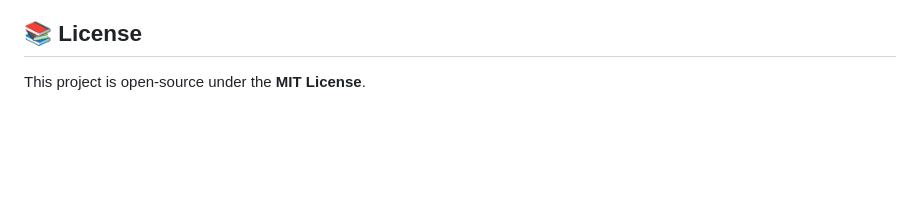
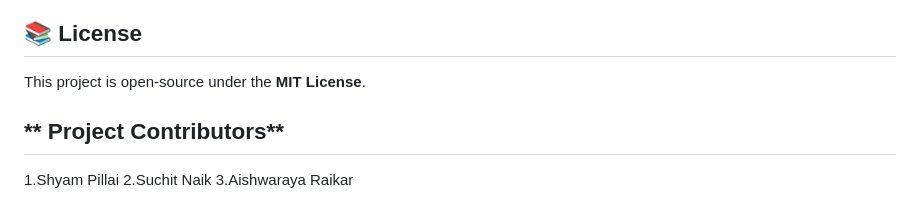
Before and after one commit to shyampillai07/WAF_Project, a Markdown page: README.md, the part around the change. GitHub-like rendering; blank space fills up the shorter version.

```diff
--- a/README.md
+++ b/README.md
@@ -102,3 +102,8 @@ Contributions are welcome! Feel free to **fork** this repository, create new fea
 
 ## **📚 License**
 This project is open-source under the **MIT License**.
+
+## ** Project Contributors**
+1.Shyam Pillai
+2.Suchit Naik
+3.Aishwaraya Raikar
```
